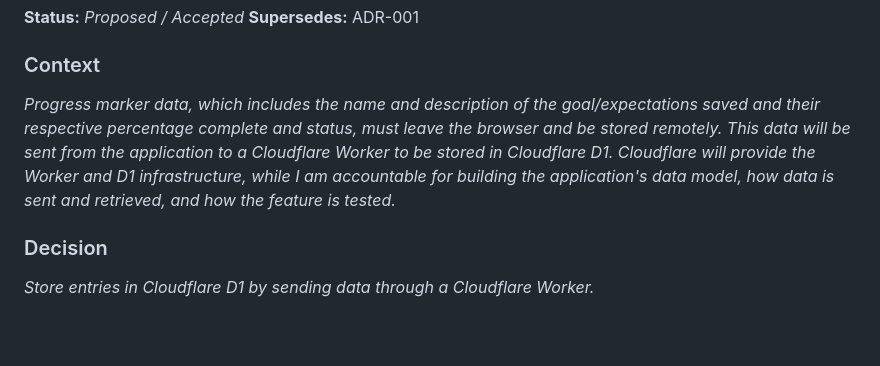
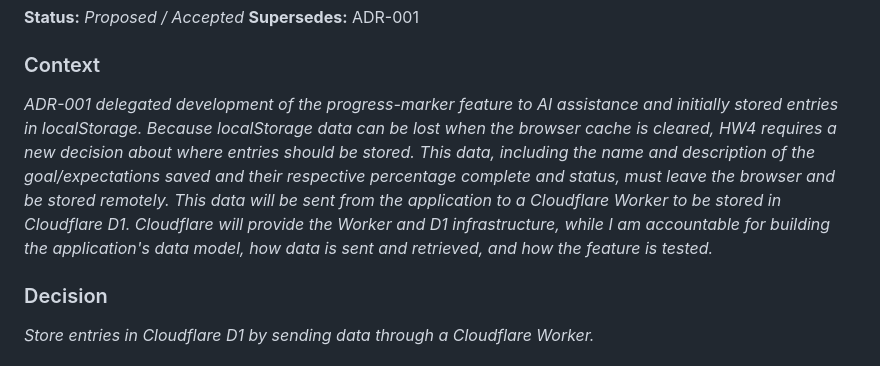
Before and after one commit to kylascott11/mgt3725-hw4, a Markdown page: context/ARCHITECTURE.md, the part around the change. Rendered like a GitHub page; blank space fills up the shorter version.

Commit message:
Update context in ADR-002

```diff
--- a/context/ARCHITECTURE.md
+++ b/context/ARCHITECTURE.md
@@ -19,7 +19,7 @@
 **Supersedes:** ADR-001
 
 ### Context
-*Progress marker data, which includes the name and description of the goal/expectations saved and their respective percentage complete and status, must leave the browser and be stored remotely. This data will be sent from the application to a Cloudflare Worker to be stored in Cloudflare D1. Cloudflare will provide the Worker and D1 infrastructure, while I am accountable for building the application's data model, how data is sent and retrieved, and how the feature is tested.*
+*ADR-001 delegated development of the progress-marker feature to AI assistance and initially stored entries in localStorage. Because localStorage data can be lost when the browser cache is cleared, HW4 requires a new decision about where entries should be stored. This data, including the name and description of the goal/expectations saved and their respective percentage complete and status, must leave the browser and be stored remotely. This data will be sent from the application to a Cloudflare Worker to be stored in Cloudflare D1. Cloudflare will provide the Worker and D1 infrastructure, while I am accountable for building the application's data model, how data is sent and retrieved, and how the feature is tested.*
 
 ### Decision
 
```
